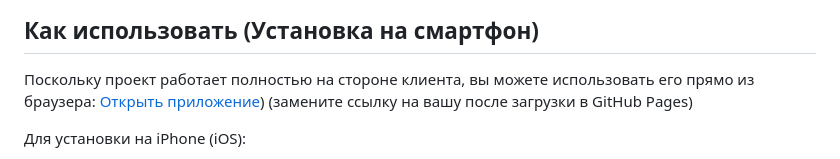
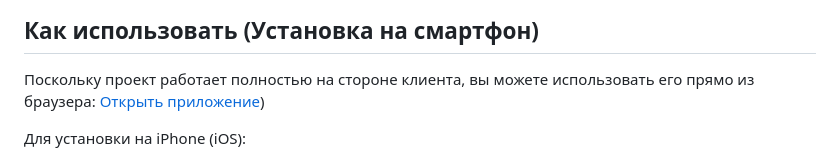
Before and after one commit to dewinter5/trip-planner-site, a Markdown page: README.md, the part around the change. Rendered like a GitHub page.

```diff
--- a/README.md
+++ b/README.md
@@ -31,7 +31,7 @@ Trip Planner Local — это легковесное, быстрое и полн
 ## Как использовать (Установка на смартфон)
 
 Поскольку проект работает полностью на стороне клиента, вы можете использовать его прямо из браузера:
-[Открыть приложение](https://dewinter5.github.io/trip-planner-site/)) (замените ссылку на вашу после загрузки в GitHub Pages)
+[Открыть приложение](https://dewinter5.github.io/trip-planner-site/))
 
 Для установки на iPhone (iOS):
 1. Откройте ссылку в браузере Safari.
```
